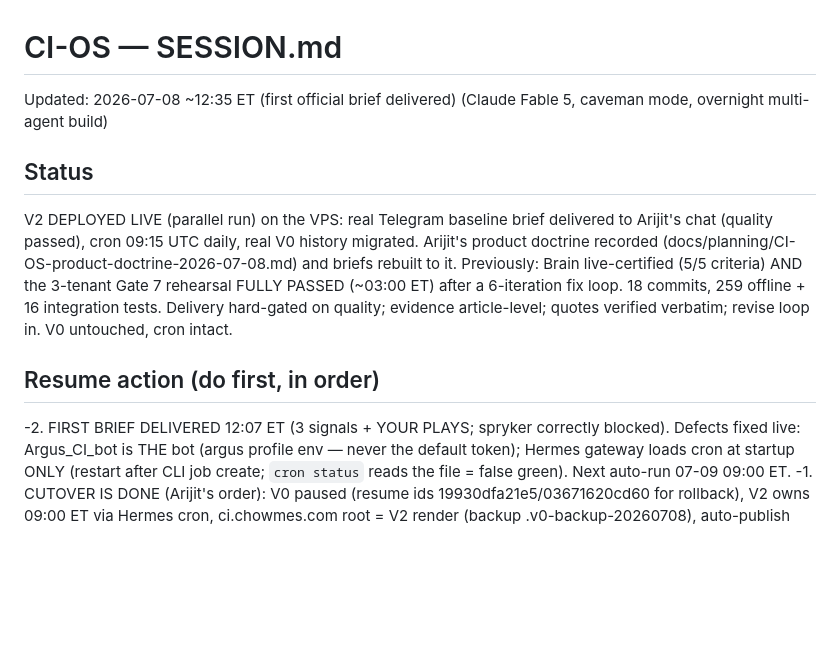
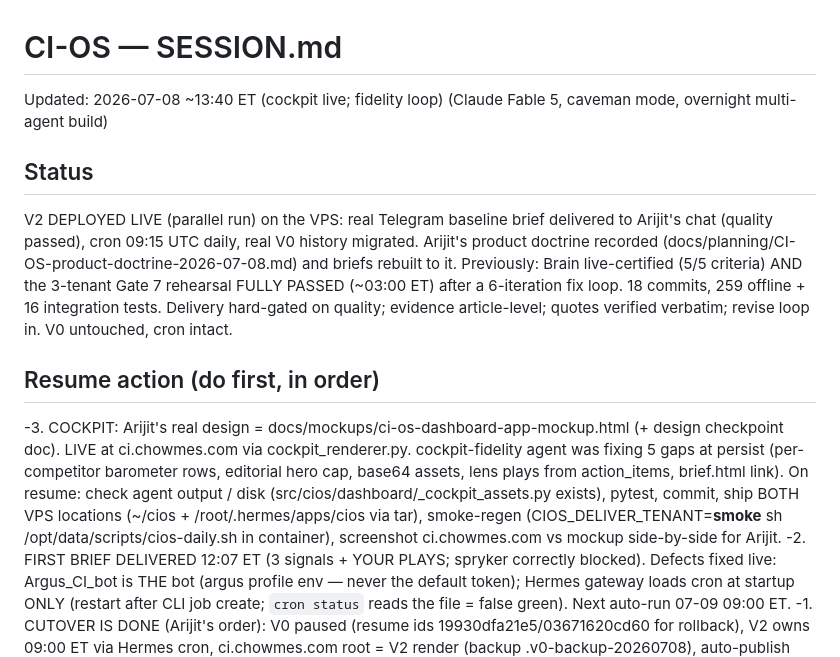
Before and after one commit to arijitchowdhury80/algolia-competitive-intelligence, a Markdown page: SESSION.md, the part around the change. Rendered like a GitHub page; blank space fills up the shorter version.

Commit message:
docs: session state — cockpit live, fidelity loop
Co-Authored-By: Claude Fable 5 <noreply@anthropic.com>

```diff
--- a/SESSION.md
+++ b/SESSION.md
@@ -1,11 +1,12 @@
 # CI-OS — SESSION.md
 
-Updated: 2026-07-08 ~12:35 ET (first official brief delivered) (Claude Fable 5, caveman mode, overnight multi-agent build)
+Updated: 2026-07-08 ~13:40 ET (cockpit live; fidelity loop) (Claude Fable 5, caveman mode, overnight multi-agent build)
 
 ## Status
 V2 DEPLOYED LIVE (parallel run) on the VPS: real Telegram baseline brief delivered to Arijit's chat (quality passed), cron 09:15 UTC daily, real V0 history migrated. Arijit's product doctrine recorded (docs/planning/CI-OS-product-doctrine-2026-07-08.md) and briefs rebuilt to it. Previously: Brain live-certified (5/5 criteria) AND the 3-tenant Gate 7 rehearsal FULLY PASSED (~03:00 ET) after a 6-iteration fix loop. 18 commits, 259 offline + 16 integration tests. Delivery hard-gated on quality; evidence article-level; quotes verified verbatim; revise loop in. V0 untouched, cron intact.
 
 ## Resume action (do first, in order)
+-3. COCKPIT: Arijit's real design = docs/mockups/ci-os-dashboard-app-mockup.html (+ design checkpoint doc). LIVE at ci.chowmes.com via cockpit_renderer.py. cockpit-fidelity agent was fixing 5 gaps at persist (per-competitor barometer rows, editorial hero cap, base64 assets, lens plays from action_items, brief.html link). On resume: check agent output / disk (src/cios/dashboard/_cockpit_assets.py exists), pytest, commit, ship BOTH VPS locations (~/cios + /root/.hermes/apps/cios via tar), smoke-regen (CIOS_DELIVER_TENANT=__smoke__ sh /opt/data/scripts/cios-daily.sh in container), screenshot ci.chowmes.com vs mockup side-by-side for Arijit.
 -2. FIRST BRIEF DELIVERED 12:07 ET (3 signals + YOUR PLAYS; spryker correctly blocked). Defects fixed live: Argus_CI_bot is THE bot (argus profile env — never the default token); Hermes gateway loads cron at startup ONLY (restart after CLI job create; `cron status` reads the file = false green). Next auto-run 07-09 09:00 ET.
 -1. CUTOVER IS DONE (Arijit's order): V0 paused (resume ids 19930dfa21e5/03671620cd60 for rollback), V2 owns 09:00 ET via Hermes cron, ci.chowmes.com root = V2 render (backup .v0-backup-20260708), auto-publish wired. Verify the 09:00 ET run: Telegram brief + dashboard refresh + hermes cron output log. Then: wire ownbrand/horizon/prescribe/collateral modules into daily_production_run + cadence flow.
 0. Phase 1 CORE DONE: Hermes cron job `cios-v2-daily` (09:15 ET, no-agent, script /root/.hermes/scripts/cios-daily.sh, container venv at /opt/data/apps/cios) drives the pipeline; duplicate system cron removed. TZ: VPS+container = ET (V0 09:00 ET, V2 09:15 ET). Verify tomorrow's Hermes-fired run. Phase 1b next: webhook deliver_only delivery route, shim-as-provider check, email target.
```
